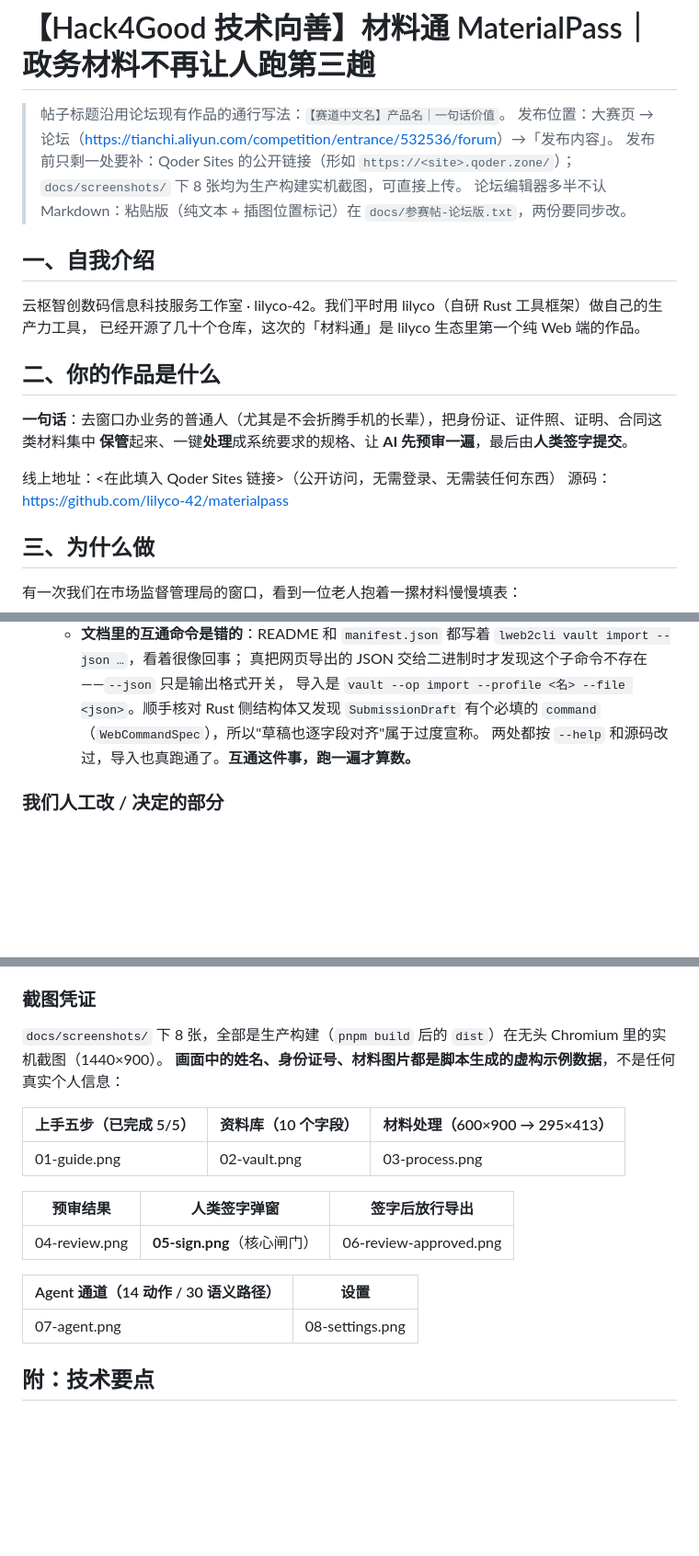
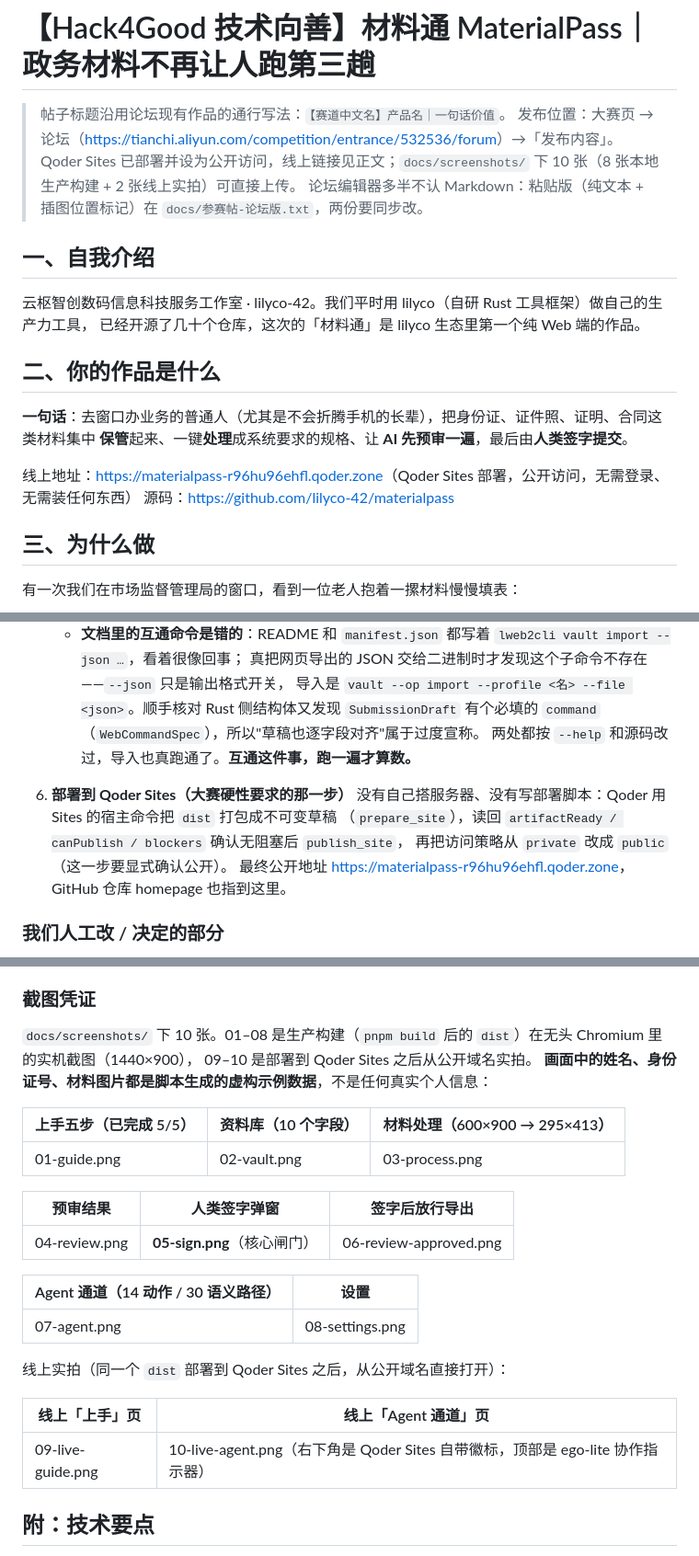
Before and after one commit to Lyco-team/materialpass, a Markdown page: docs/参赛帖.md, 3 parts joined by grey strips. Shown at 92% size. Drawn GitHub-style; blank space fills up the shorter version.

Commit message:
feat(sites): 上线 Qoder Sites 公开地址，文档与参赛帖填入线上链接
prepare_site 打包 dist → publish_site → 访问策略改为 public，
公开地址 https://materialpass-r96hu96ehfl.qoder.zone（匿名访问已验证 200、
桥挂载、ambiguous() 为空、无横向溢出）。README / 两份参赛帖都填上真实链接，
补两张线上实拍截图，GitHub homepage 同步指向该域名。

.qoder.site 描述符是本机的恢复记录、换主机不可复用，因此只忽略不入库。

```diff
--- a/docs/参赛帖.md
+++ b/docs/参赛帖.md
@@ -2,8 +2,7 @@
 
 > 帖子标题沿用论坛现有作品的通行写法：`【赛道中文名】产品名｜一句话价值`。
 > 发布位置：大赛页 → 论坛（<https://tianchi.aliyun.com/competition/entrance/532536/forum>）→「发布内容」。
-> 发布前只剩一处要补：Qoder Sites 的公开链接（形如 `https://<site>.qoder.zone/`）；
-> `docs/screenshots/` 下 8 张均为生产构建实机截图，可直接上传。
+> Qoder Sites 已部署并设为公开访问，线上链接见正文；`docs/screenshots/` 下 10 张（8 张本地生产构建 + 2 张线上实拍）可直接上传。
 > 论坛编辑器多半不认 Markdown：粘贴版（纯文本 + 插图位置标记）在 `docs/参赛帖-论坛版.txt`，两份要同步改。
 
 ## 一、自我介绍
@@ -16,7 +15,7 @@
 **一句话**：去窗口办业务的普通人（尤其是不会折腾手机的长辈），把身份证、证件照、证明、合同这类材料集中
 **保管**起来、一键**处理**成系统要求的规格、让 **AI 先预审一遍**，最后由**人类签字提交**。
 
-线上地址：<在此填入 Qoder Sites 链接>（公开访问，无需登录、无需装任何东西）
+线上地址：<https://materialpass-r96hu96ehfl.qoder.zone>（Qoder Sites 部署，公开访问，无需登录、无需装任何东西）
 源码：<https://github.com/lilyco-42/materialpass>
 
 ## 三、为什么做
@@ -120,6 +120,12 @@ AI 预审默认关闭；开启时只把字段文本和材料元数据发给你
      `SubmissionDraft` 有个必填的 `command`（`WebCommandSpec`），所以"草稿也逐字段对齐"属于过度宣称。
      两处都按 `--help` 和源码改过，导入也真跑通了。**互通这件事，跑一遍才算数。**
 
+6. **部署到 Qoder Sites（大赛硬性要求的那一步）**
+   没有自己搭服务器、没有写部署脚本：Qoder 用 Sites 的宿主命令把 `dist` 打包成不可变草稿
+   （`prepare_site`），读回 `artifactReady / canPublish / blockers` 确认无阻塞后 `publish_site`，
+   再把访问策略从 `private` 改成 `public`（这一步要显式确认公开）。
+   最终公开地址 <https://materialpass-r96hu96ehfl.qoder.zone>，GitHub 仓库 homepage 也指到这里。
+
 ### 我们人工改 / 决定的部分
 
 - **产品主张本身**：「不做自动提交、AI 只能预审、人类必须签字」这条来自我们在窗口边的观察，
@@ -133,7 +139,8 @@ AI 预审默认关闭；开启时只把字段文本和材料元数据发给你
 
 ### 截图凭证
 
-`docs/screenshots/` 下 8 张，全部是生产构建（`pnpm build` 后的 `dist`）在无头 Chromium 里的实机截图（1440×900）。
+`docs/screenshots/` 下 10 张。01–08 是生产构建（`pnpm build` 后的 `dist`）在无头 Chromium 里的实机截图（1440×900），
+09–10 是部署到 Qoder Sites 之后从公开域名实拍。
 **画面中的姓名、身份证号、材料图片都是脚本生成的虚构示例数据**，不是任何真实个人信息：
 
 | 上手五步（已完成 5/5） | 资料库（10 个字段） | 材料处理（600×900 → 295×413） |
@@ -148,7 +155,11 @@ AI 预审默认关闭；开启时只把字段文本和材料元数据发给你
 | --- | --- |
 | 07-agent.png | 08-settings.png |
 
-<!-- 待补：Qoder Sites 部署完成后，补 1-2 张含地址栏的线上截图 -->
+线上实拍（同一个 `dist` 部署到 Qoder Sites 之后，从公开域名直接打开）：
+
+| 线上「上手」页 | 线上「Agent 通道」页 |
+| --- | --- |
+| 09-live-guide.png | 10-live-agent.png（右下角是 Qoder Sites 自带徽标，顶部是 ego-lite 协作指示器） |
 
 ## 附：技术要点
 
```
Also changed, not shown: other parts of docs/参赛帖.md (+2 -1 lines), README.md (+8 -1 lines), docs/screenshots/09-live-guide.png (added), docs/screenshots/10-live-agent.png (added), 2 other files.
